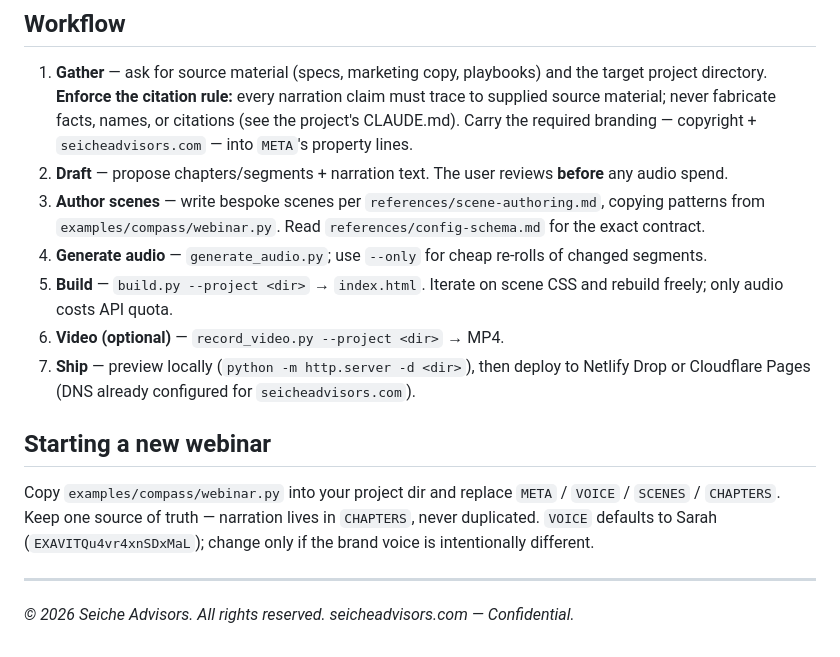
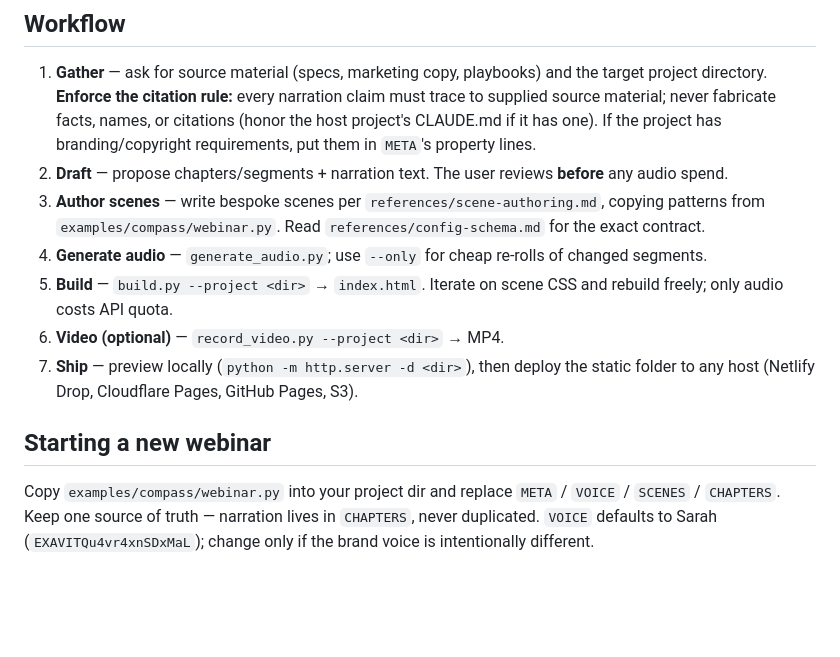
Before and after one commit to kenarakelian1/narrated-webinar, a Markdown page: SKILL.md, the part around the change. GitHub-like rendering; blank space fills up the shorter version.

```diff
--- a/SKILL.md
+++ b/SKILL.md
@@ -36,8 +36,9 @@ writes to its own directory.
 1. **Gather** — ask for source material (specs, marketing copy, playbooks) and
    the target project directory. **Enforce the citation rule:** every narration
    claim must trace to supplied source material; never fabricate facts, names,
-   or citations (see the project's CLAUDE.md). Carry the required branding —
-   copyright + `seicheadvisors.com` — into `META`'s property lines.
+   or citations (honor the host project's CLAUDE.md if it has one). If the
+   project has branding/copyright requirements, put them in `META`'s property
+   lines.
 2. **Draft** — propose chapters/segments + narration text. The user reviews
    **before** any audio spend.
 3. **Author scenes** — write bespoke scenes per `references/scene-authoring.md`,
@@ -48,9 +49,9 @@ writes to its own directory.
 5. **Build** — `build.py --project <dir>` → `index.html`. Iterate on scene CSS
    and rebuild freely; only audio costs API quota.
 6. **Video (optional)** — `record_video.py --project <dir>` → MP4.
-7. **Ship** — preview locally (`python -m http.server -d <dir>`), then deploy to
-   Netlify Drop or Cloudflare Pages (DNS already configured for
-   `seicheadvisors.com`).
+7. **Ship** — preview locally (`python -m http.server -d <dir>`), then deploy
+   the static folder to any host (Netlify Drop, Cloudflare Pages, GitHub Pages,
+   S3).
 
 ## Starting a new webinar
 
@@ -59,7 +60,3 @@ Copy `examples/compass/webinar.py` into your project dir and replace
 lives in `CHAPTERS`, never duplicated. `VOICE` defaults to Sarah
 (`EXAVITQu4vr4xnSDxMaL`); change only if the brand voice is intentionally
 different.
-
----
-
-*© 2026 Seiche Advisors. All rights reserved. seicheadvisors.com — Confidential.*
```
Also changed, not shown: references/config-schema.md (+16 -17 lines), references/scene-authoring.md (+0 -4 lines).
